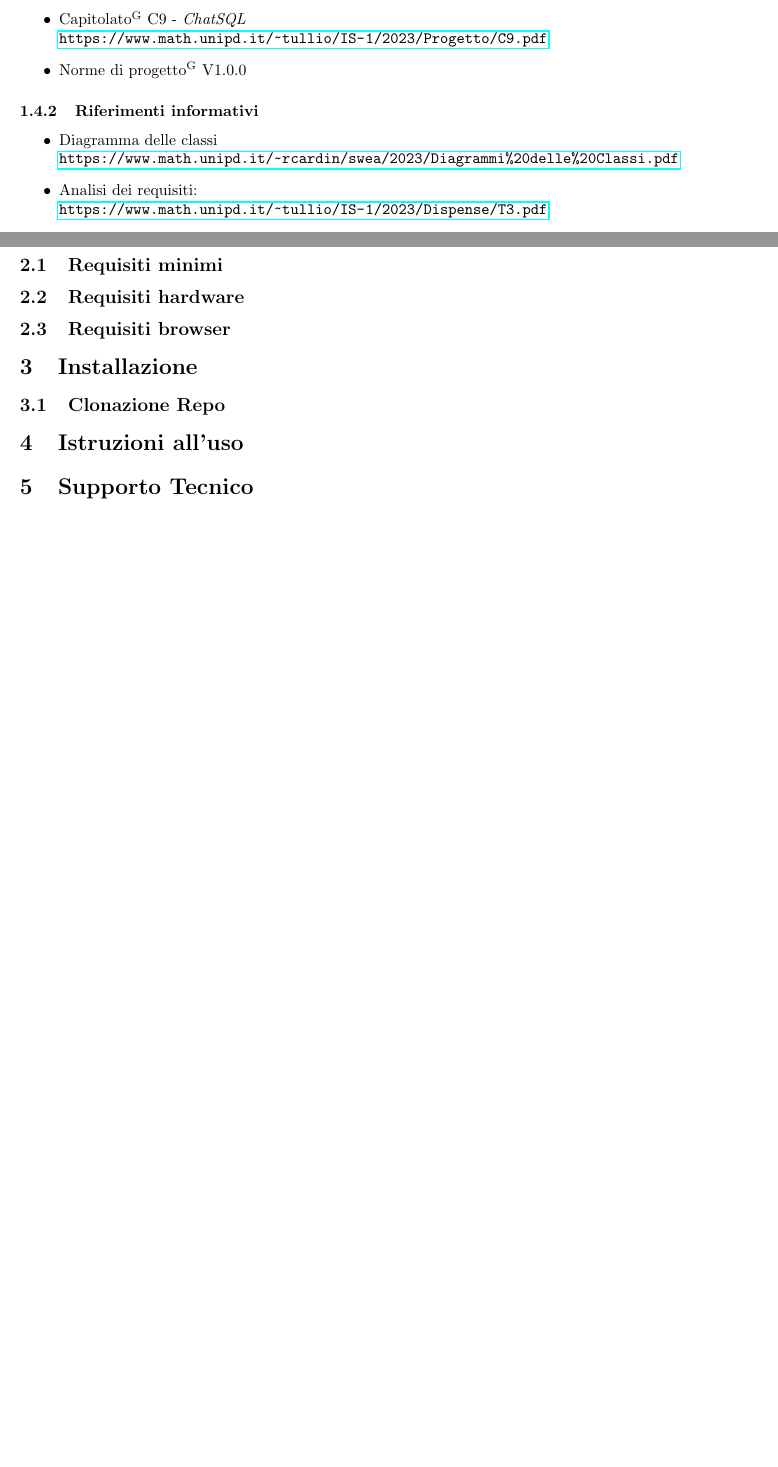
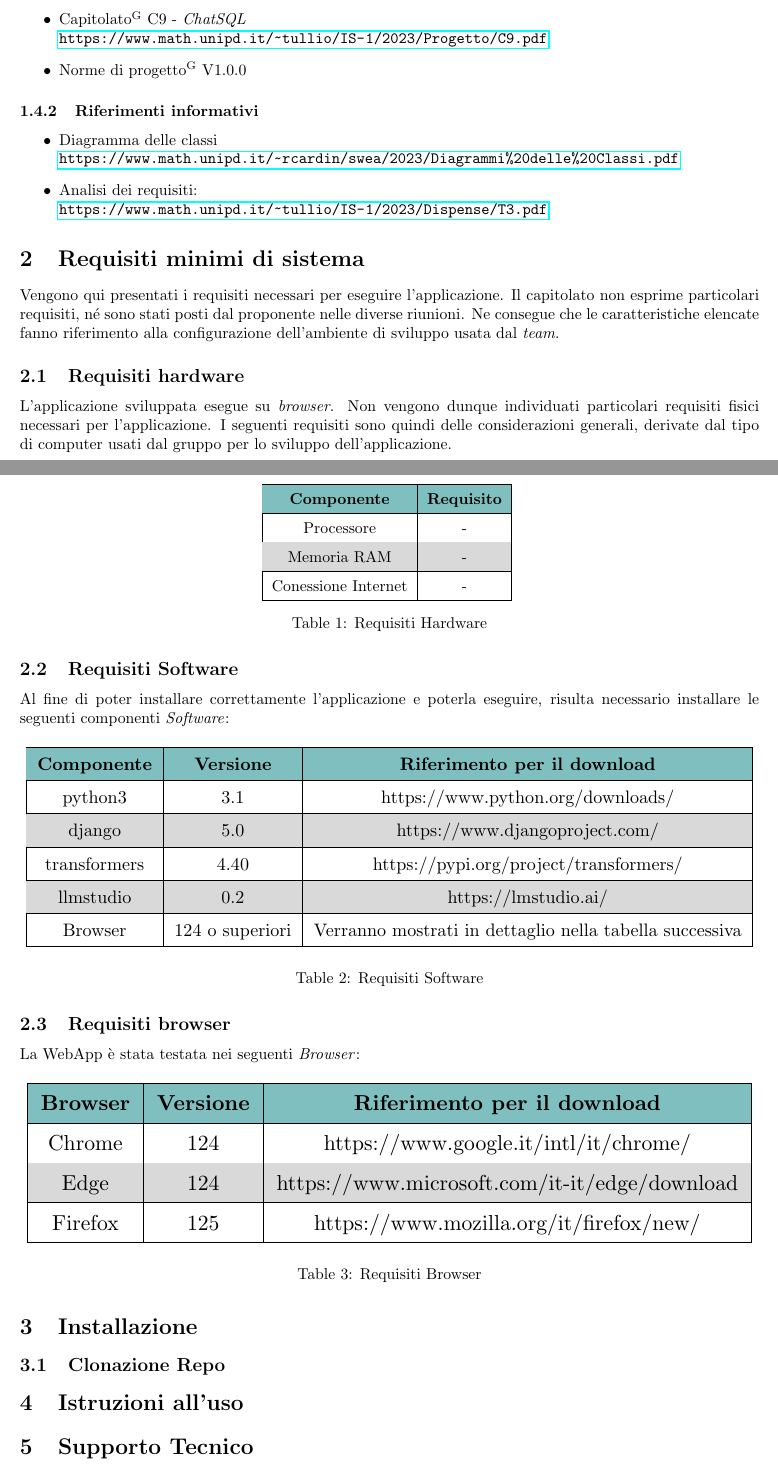
Before and after one commit to Jackpot-Coding/chatSQL, a LaTeX document (docs/src/esterni/manuale_utente-V0.0.5.tex): two parts of pages 4 and 5 of 5 before the commit and two parts of pages 4 and 5 of 6 after it, joined at a grey line, cut so that both start at the same text, the shorter picture padded with empty space. Compiled offline with pdfLaTeX.

Commit message:
stesura sezione requisiti

```diff
--- a/docs/src/esterni/manuale_utente-V0.0.4.tex
+++ b/docs/src/esterni/manuale_utente-V0.0.5.tex
@@ -166,18 +168,73 @@
         \subsubsection{Riferimenti informativi}
         \begin{itemize}
          	\item Diagramma delle classi \\ \url{https://www.math.unipd.it/~rcardin/swea/2023/Diagrammi%20delle%20Classi.pdf}
-         	\item Analisi dei requisiti: \\
-         	\url{https://www.math.unipd.it/~tullio/IS-1/2023/Dispense/T3.pdf}\\
+         	\item Analisi dei requisiti: \\ \url{https://www.math.unipd.it/~tullio/IS-1/2023/Dispense/T3.pdf}
         \end{itemize}
 
 
 
 	\section{Requisiti minimi di sistema}
-        \subsection{Requisiti minimi}
-        \subsection{Requisiti hardware}
-        \subsection{Requisiti browser}
+		Vengono qui presentati i requisiti necessari per eseguire l'applicazione. Il capitolato non esprime particolari requisiti, né sono stati posti dal proponente nelle diverse riunioni.
+		Ne consegue che le caratteristiche elencate fanno riferimento alla configurazione dell'ambiente di sviluppo usata dal \textit{team}.
 
-	\section{Installazione}
+		\subsection{Requisiti hardware}
+			L'applicazione sviluppata esegue su \textit{browser}. Non vengono dunque individuati particolari requisiti fisici
+			necessari per l'applicazione. I seguenti requisiti sono quindi delle considerazioni generali, derivate dal tipo di computer usati dal gruppo per lo sviluppo dell'applicazione.
+			\begin{table}[H]
+				\centering
+				\rowcolors{2}{black!15}{}
+				\resizebox{!}{!}{         % attenzione alle dimensioni quando si modificherà
+					\begin{tabular}{|c|c|c|c|c|c|c|c|}
+						\hline
+						\rowcolor{teal!50}
+						\textbf{Componente} & \textbf{Requisito} \\ \hline
+						Processore & - \\ \hline
+						Memoria RAM & - \\ \hline
+						Conessione Internet & - \\ \hline
+					\end{tabular}
+				}
+				\caption{Requisiti Hardware}
+			\end{table}
+
+		\subsection{Requisiti Software}
+			Al fine di poter installare correttamente l'applicazione e poterla eseguire, risulta necessario installare le seguenti componenti \textit{Software}:
+			\begin{table}[H]
+				\centering
+				\rowcolors{2}{black!15}{}
+				\resizebox{\linewidth}{!}{
+					\begin{tabular}{|c|c|c|c|c|c|c|c|}
+						\hline
+						\rowcolor{teal!50}
+						\textbf{Componente} & \textbf{Versione} & \textbf{Riferimento per il download} \\ \hline
+						python3 & 3.1 & \hyperref[Download Python]{https://www.python.org/downloads/} \\ \hline
+						django & 5.0 & \hyperref[Download Django]{https://www.djangoproject.com/} \\ \hline
+						transformers & 4.40 & \hyperref[Download transformers]{https://pypi.org/project/transformers/} \\ \hline
+						llmstudio & 0.2 & \hyperref[Download LLMStudio]{https://lmstudio.ai/} \\ \hline
+						Browser & 124 o superiori & Verranno mostrati in dettaglio nella tabella successiva \\ \hline
+					\end{tabular}
+				}
+				\caption{Requisiti Software}
+			\end{table}
+
+		\subsection{Requisiti browser}
+			La WebApp è stata testata nei seguenti \textit{Browser}:
+			\begin{table}[H]
+				\centering
+				\rowcolors{2}{black!15}{}
+				\resizebox{\linewidth}{!}{
+					\begin{tabular}{|c|c|c|c|c|c|c|c|}
+						\hline
+						\rowcolor{teal!50}
+						\textbf{Browser} & \textbf{Versione} & \textbf{Riferimento per il download} \\ \hline
+						Chrome & 124 & \hyperref[Download Chrome]{https://www.google.it/intl/it/chrome/} \\ \hline
+						Edge & 124 & \hyperref[Download Edge]{https://www.microsoft.com/it-it/edge/download} \\ \hline
+						Firefox & 125 & \hyperref[Download Firefox]{https://www.mozilla.org/it/firefox/new/} \\ \hline
+					\end{tabular}
+				}
+				\caption{Requisiti Browser}
+			\end{table}
+
+		\section{Installazione}
         \subsection{Clonazione Repo}
 
         \section{Istruzioni all'uso}
```
Also changed, not shown: docs/src/esterni/manuale_utente-V0.0.5.tex (2 more changed lines).
